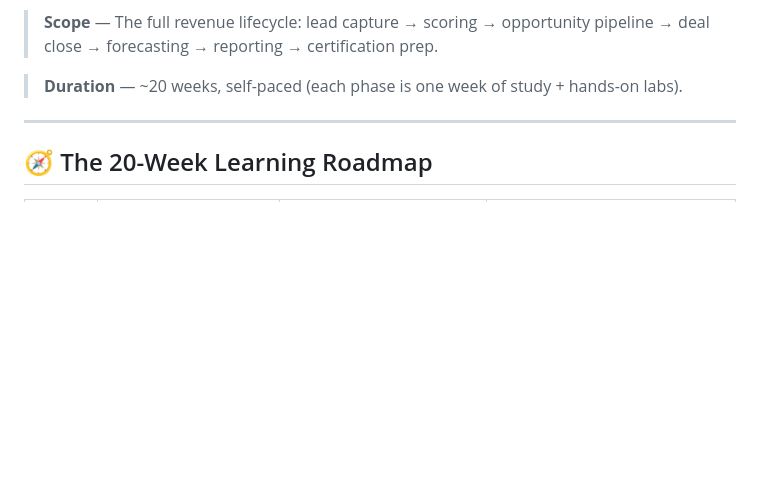
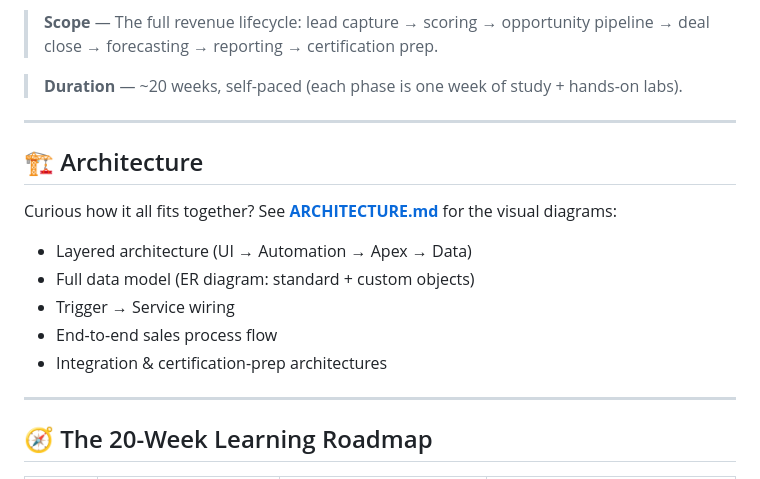
Before and after one commit to AbdoAddouli/Salesforce-SalesCloud-RoadMap, a Markdown page: README.md, the part around the change. GitHub-like rendering; blank space fills up the shorter version.

```diff
--- a/README.md
+++ b/README.md
@@ -22,6 +22,18 @@ This repository is a **learning lab**, not just documentation. Every concept cov
 > **Scope** — The full revenue lifecycle: lead capture → scoring → opportunity pipeline → deal close → forecasting → reporting → certification prep.
 
 > **Duration** — ~20 weeks, self-paced (each phase is one week of study + hands-on labs).
+
+---
+
+## 🏗️ Architecture
+
+Curious how it all fits together? See **[ARCHITECTURE.md](./ARCHITECTURE.md)** for the visual diagrams:
+
+- Layered architecture (UI → Automation → Apex → Data)
+- Full data model (ER diagram: standard + custom objects)
+- Trigger → Service wiring
+- End-to-end sales process flow
+- Integration & certification-prep architectures
 
 ---
 
```
Also changed, not shown: ARCHITECTURE.md (added, +242 -0 lines).
